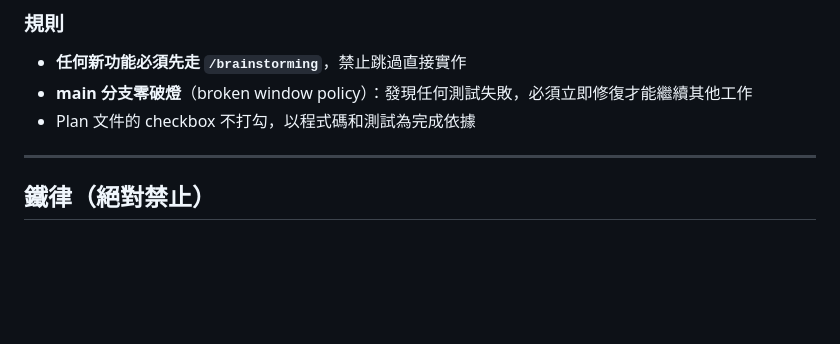
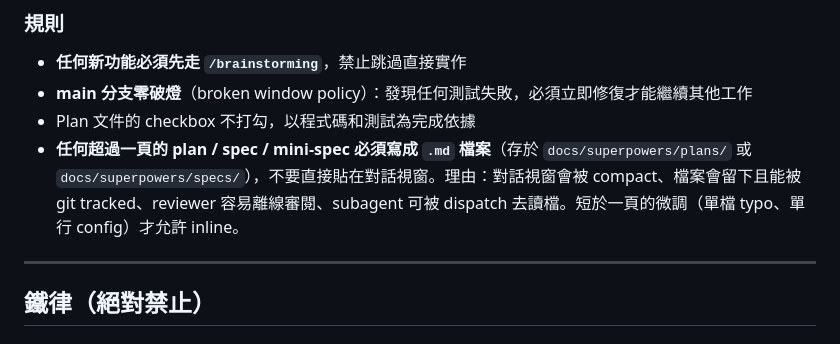
Before and after one commit to chadcoco1444/PromptDemo, a Markdown page: CLAUDE.md, the part around the change. Drawn GitHub-style; blank space fills up the shorter version.

Commit message:
docs(plan): require plans > 1 page as .md, add IntentVideoShowcase v1.5 plan
CLAUDE.md: new SOP rule that any plan/spec/mini-spec exceeding one page
must be saved as .md under docs/superpowers/plans/ or specs/, never
inline in conversation. Reason: conversation gets compacted, .md files
are git-tracked and reviewable, subagents can be dispatched to read them.

IntentVideoShowcase v1.5 plan: 2-task TDD plan for adding 3-card
"same URL, 3 intents" video showcase to apps/landing/. T1 (rendering
3 Vercel MP4s) already shipped in 2ada6af; this commit lands the source
plan + 2 post-mortem fixes (real API field names: 'done' + videoUrl,
real DOGFOOD_USER_ID requirement).

```diff
--- a/CLAUDE.md
+++ b/CLAUDE.md
@@ -86,6 +86,7 @@ Monorepo 結構：
 - **任何新功能必須先走 `/brainstorming`**，禁止跳過直接實作
 - **main 分支零破燈**（broken window policy）：發現任何測試失敗，必須立即修復才能繼續其他工作
 - Plan 文件的 checkbox 不打勾，以程式碼和測試為完成依據
+- **任何超過一頁的 plan / spec / mini-spec 必須寫成 `.md` 檔案**（存於 `docs/superpowers/plans/` 或 `docs/superpowers/specs/`），不要直接貼在對話視窗。理由：對話視窗會被 compact、檔案會留下且能被 git tracked、reviewer 容易離線審閱、subagent 可被 dispatch 去讀檔。短於一頁的微調（單檔 typo、單行 config）才允許 inline。
 
 ---
 
```
Also changed, not shown: 1 other file.
